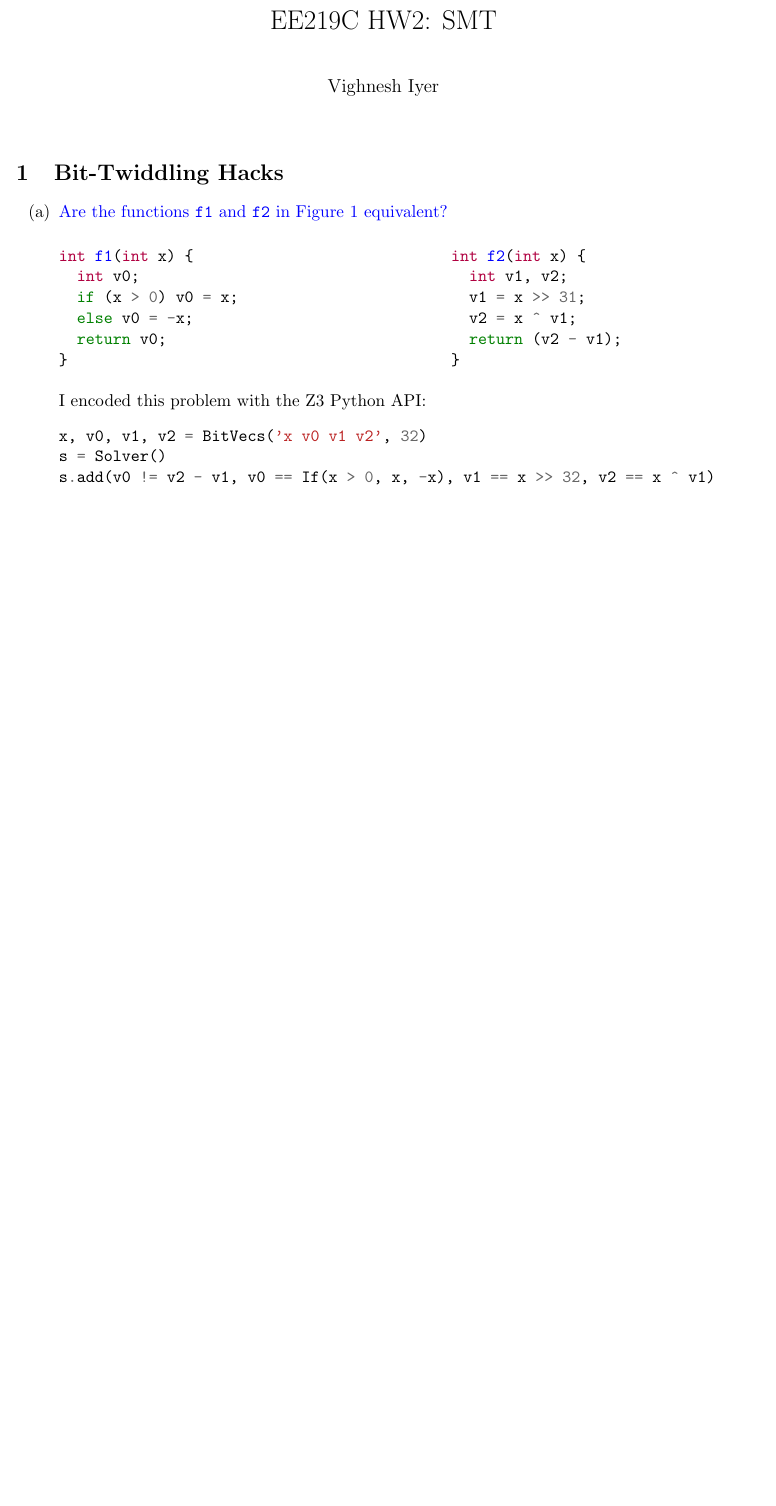
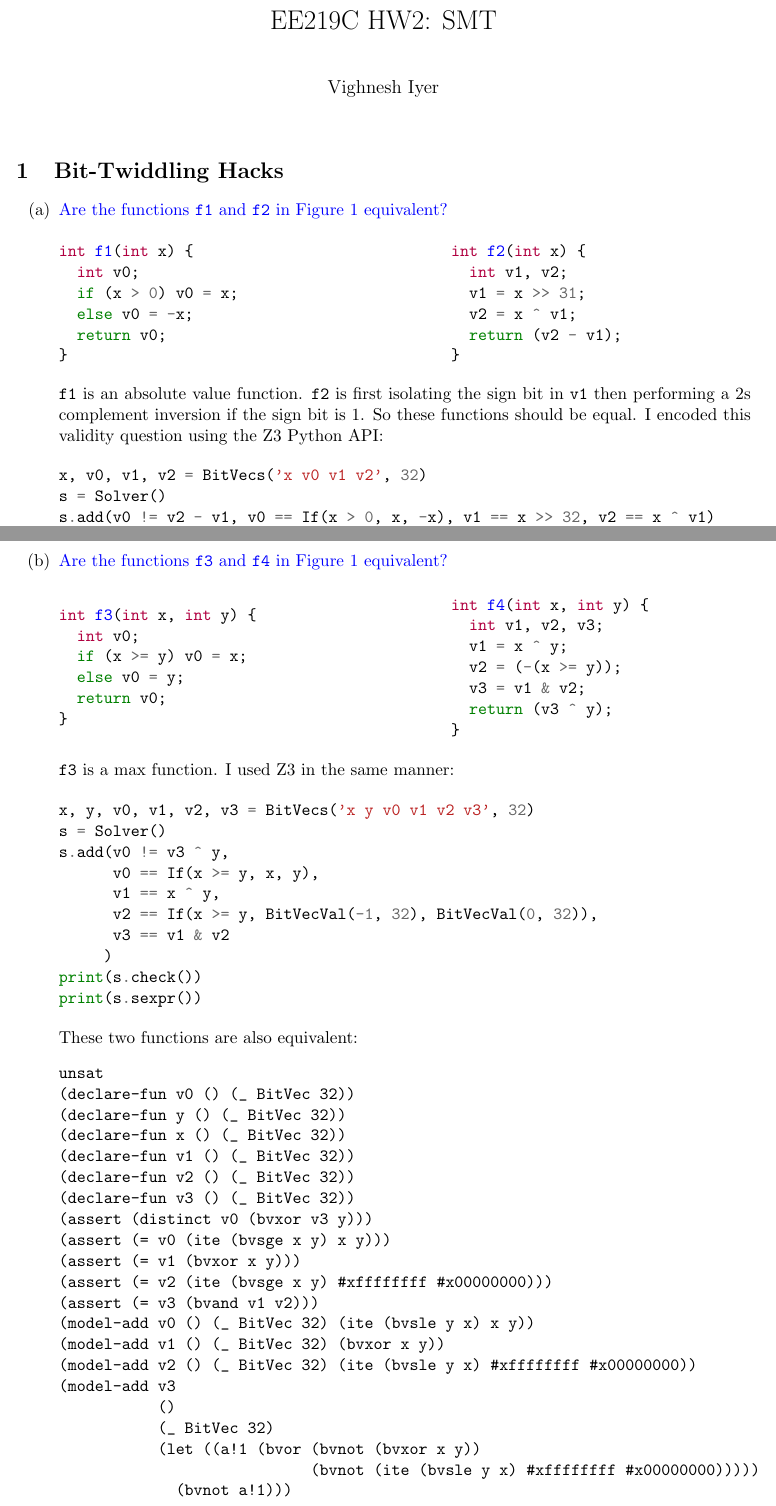
Before and after one commit to vighneshiyer/ee219c-formal, a LaTeX problem sheet (hw/hw2/hw2.tex): part of the page before the commit and two parts of pages 1 and 2 of 2 after it, the two joined at a grey line, cut so that both start at the same text, the shorter picture padded with empty space. Compiled offline with pdfLaTeX.

Commit message:
working on hw2

```diff
--- a/hw/hw2/hw2.tex
+++ b/hw/hw2/hw2.tex
@@ -34,7 +34,8 @@ int f2(int x) {
     \end{minipage}
     \bigskip
 
-    I encoded this problem with the Z3 Python API:
+    \texttt{f1} is an absolute value function. \texttt{f2} is first isolating the sign bit in \texttt{v1} then performing a 2s complement inversion if the sign bit is 1. So these functions should be equal. I encoded this validity question using the Z3 Python API:
+
     \begin{minted}{python}
 x, v0, v1, v2 = BitVecs('x v0 v1 v2', 32)
 s = Solver()
@@ -62,5 +63,73 @@ unsat
     \end{minted}
 
     Showing that \texttt{f1} and \texttt{f2} are functionally equivalent.
+
+  \item {\color{blue}Are the functions \texttt{f3} and \texttt{f4} in Figure 1 equivalent?}
+
+    \bigskip
+    \noindent
+    \begin{minipage}[c]{0.4\textwidth}
+      \begin{minted}{c}
+int f3(int x, int y) {
+  int v0;
+  if (x >= y) v0 = x;
+  else v0 = y;
+  return v0;
+}
+      \end{minted}
+    \end{minipage}
+    \hfill
+    \begin{minipage}[c]{0.4\textwidth}
+      \begin{minted}{c}
+int f4(int x, int y) {
+  int v1, v2, v3;
+  v1 = x ^ y;
+  v2 = (-(x >= y));
+  v3 = v1 & v2;
+  return (v3 ^ y);
+}
+      \end{minted}
+    \end{minipage}
+    \bigskip
+
+    \texttt{f3} is a max function. I used Z3 in the same manner:
+
+    \begin{minted}{python}
+x, y, v0, v1, v2, v3 = BitVecs('x y v0 v1 v2 v3', 32)
+s = Solver()
+s.add(v0 != v3 ^ y,
+      v0 == If(x >= y, x, y),
+      v1 == x ^ y,
+      v2 == If(x >= y, BitVecVal(-1, 32), BitVecVal(0, 32)),
+      v3 == v1 & v2
+     )
+print(s.check())
+print(s.sexpr())
+    \end{minted}
+
+    These two functions are also equivalent:
+    \begin{minted}{text}
+unsat
+(declare-fun v0 () (_ BitVec 32))
+(declare-fun y () (_ BitVec 32))
+(declare-fun x () (_ BitVec 32))
+(declare-fun v1 () (_ BitVec 32))
+(declare-fun v2 () (_ BitVec 32))
+(declare-fun v3 () (_ BitVec 32))
+(assert (distinct v0 (bvxor v3 y)))
+(assert (= v0 (ite (bvsge x y) x y)))
+(assert (= v1 (bvxor x y)))
+(assert (= v2 (ite (bvsge x y) #xffffffff #x00000000)))
+(assert (= v3 (bvand v1 v2)))
+(model-add v0 () (_ BitVec 32) (ite (bvsle y x) x y))
+(model-add v1 () (_ BitVec 32) (bvxor x y))
+(model-add v2 () (_ BitVec 32) (ite (bvsle y x) #xffffffff #x00000000))
+(model-add v3
+           ()
+           (_ BitVec 32)
+           (let ((a!1 (bvor (bvnot (bvxor x y))
+                            (bvnot (ite (bvsle y x) #xffffffff #x00000000)))))
+             (bvnot a!1)))
+    \end{minted}
 \end{enumerate}
 \end{document}
```
Also changed, not shown: hw/hw2/hw2.pdf, hw/hw2/hw2.tex (4 more changed lines), 4 other files.
